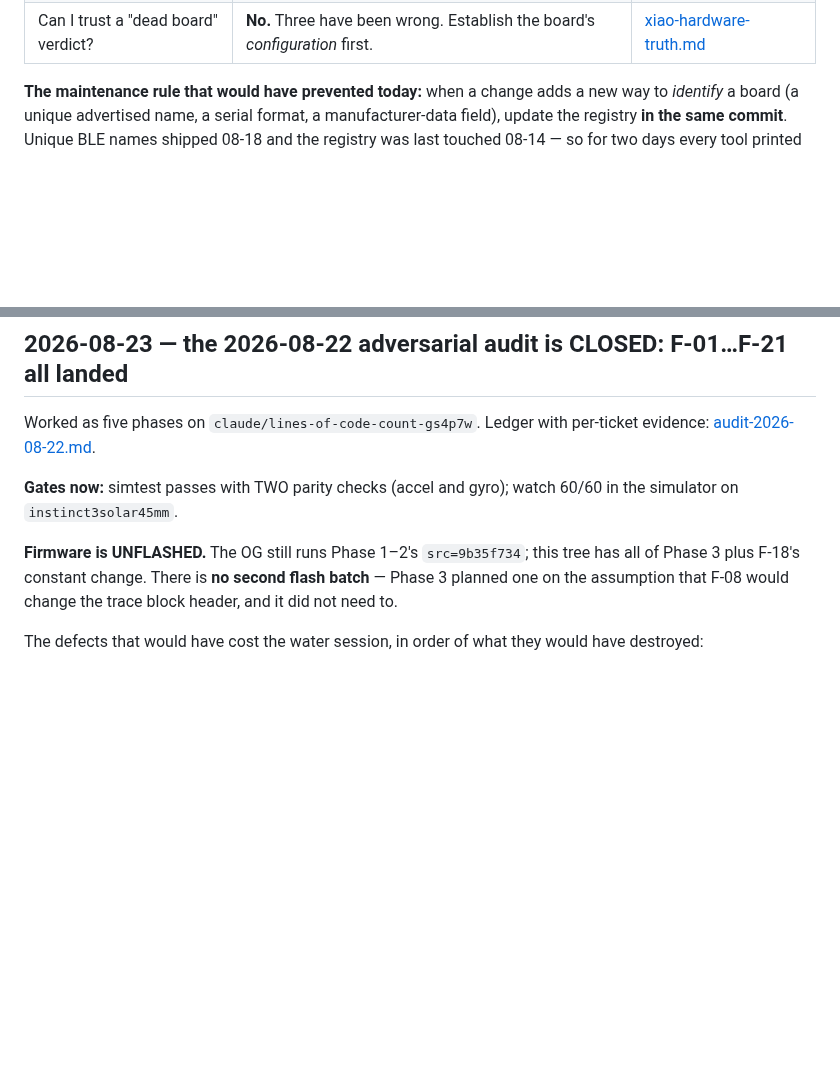
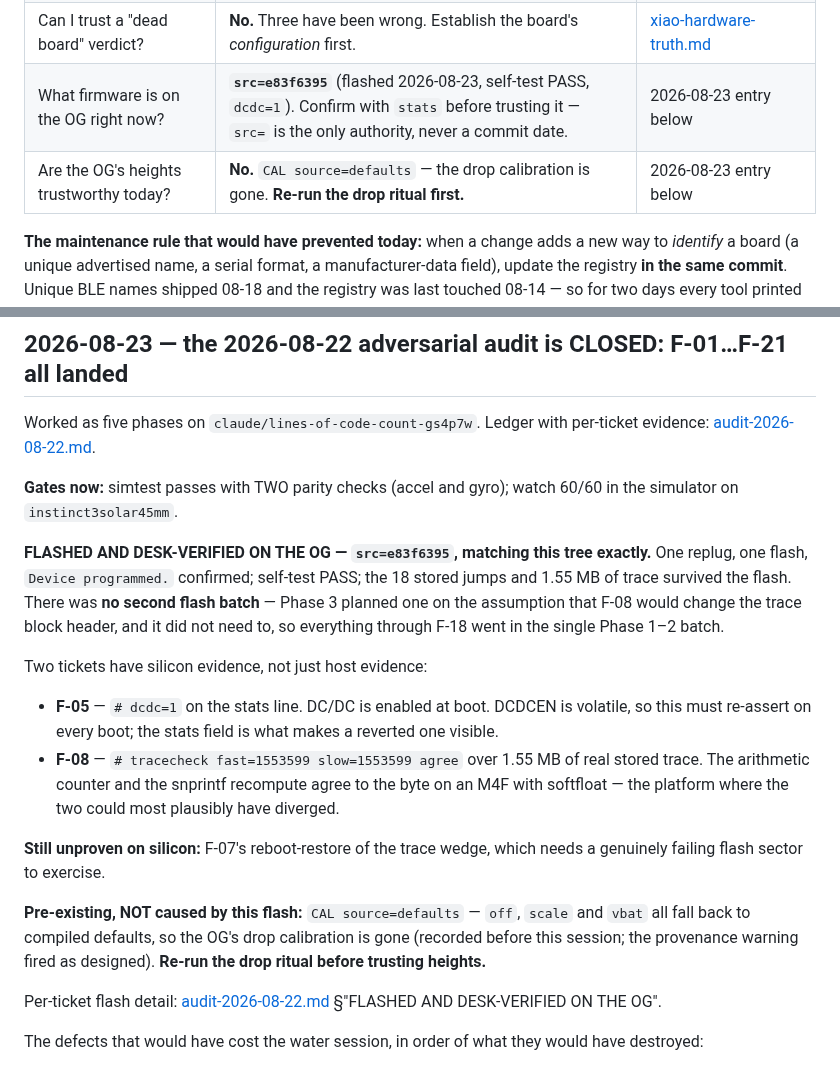
Before and after one commit to joshcrow/Jump-height, a Markdown page: docs/STATUS.md, 2 parts joined by grey strips. GitHub-like rendering; blank space fills up the shorter version.

Commit message:
STATUS: record the e83f6395 flash — device truth was living only in the audit doc
STATUS.md's 2026-08-23 entry said 'Firmware is UNFLASHED. The OG still runs
src=9b35f734'. The OG was flashed with src=e83f6395 91 minutes later (commit
29f03e1) and the record went only into docs/audit-2026-08-22.md — e83f6395
and 'tracecheck' both appeared zero times in STATUS.md.

That inverts the documented authority order. CLAUDE.md §3 says STATUS.md wins
over any other document, so a reader following the rule would have discarded
the newer evidence: F-05's dcdc=1 and F-08's tracecheck parity over 1.55 MB
on real silicon are the only on-chip proof those two tickets work.

- STATUS 08-23 entry now carries the flash record, the two silicon-verified
  tickets, what is still unproven (F-07's reboot-restore), and the
  pre-existing CAL source=defaults warning.
- READ THIS FIRST gains two rows: what firmware is on the OG, and that its
  heights are untrustworthy until the drop ritual is re-run. Both are the
  class of fact that table exists for, and neither was reachable without
  reading the log.
- The audit doc's flash section now names STATUS.md as the authority and
  records why, so the same split does not recur.

Historical 9b35f734 reference under the 2026-08-22 heading is left alone —
that is chronology, not a current-state claim.

Co-Authored-By: Claude Opus 5 <noreply@anthropic.com>
Claude-Session: https://claude.ai/code/session_01QujofpihSxfJv8CSux4MRK

```diff
--- a/docs/STATUS.md
+++ b/docs/STATUS.md
@@ -18,6 +18,8 @@ that is expensive to re-derive and cheap to state once.
 | Why did my BLE reading change between calls? | Two boards advertise. **Unpinned tools answer from either.** Always `--name JumpHeight-XXXX`. | bench-playbook.md §1a rule 2 |
 | Is the cell healthy / what is its real capacity? | LP502030, 250 mAh, 3.0 V cutoff — datasheet-anchored, not inferred. | [battery-measurement.md](battery-measurement.md) |
 | Can I trust a "dead board" verdict? | **No.** Three have been wrong. Establish the board's *configuration* first. | [xiao-hardware-truth.md](xiao-hardware-truth.md) |
+| What firmware is on the OG right now? | **`src=e83f6395`** (flashed 2026-08-23, self-test PASS, `dcdc=1`). Confirm with `stats` before trusting it — `src=` is the only authority, never a commit date. | 2026-08-23 entry below |
+| Are the OG's heights trustworthy today? | **No.** `CAL source=defaults` — the drop calibration is gone. **Re-run the drop ritual first.** | 2026-08-23 entry below |
 
 **The maintenance rule that would have prevented today:** when a change adds a
 new way to *identify* a board (a unique advertised name, a serial format, a
@@ -71,10 +73,33 @@ per-ticket evidence: [audit-2026-08-22.md](audit-2026-08-22.md).
 **Gates now:** simtest passes with TWO parity checks (accel and gyro); watch
 60/60 in the simulator on `instinct3solar45mm`.
 
-**Firmware is UNFLASHED.** The OG still runs Phase 1–2's `src=9b35f734`; this
-tree has all of Phase 3 plus F-18's constant change. There is **no second flash
-batch** — Phase 3 planned one on the assumption that F-08 would change the
-trace block header, and it did not need to.
+**FLASHED AND DESK-VERIFIED ON THE OG — `src=e83f6395`, matching this tree
+exactly.** One replug, one flash, `Device programmed.` confirmed; self-test
+PASS; the 18 stored jumps and 1.55 MB of trace survived the flash. There was
+**no second flash batch** — Phase 3 planned one on the assumption that F-08
+would change the trace block header, and it did not need to, so everything
+through F-18 went in the single Phase 1–2 batch.
+
+Two tickets have silicon evidence, not just host evidence:
+
+- **F-05** — `# dcdc=1` on the stats line. DC/DC is enabled at boot. DCDCEN is
+  volatile, so this must re-assert on every boot; the stats field is what makes
+  a reverted one visible.
+- **F-08** — `# tracecheck fast=1553599 slow=1553599 agree` over 1.55 MB of
+  real stored trace. The arithmetic counter and the snprintf recompute agree to
+  the byte on an M4F with softfloat — the platform where the two could most
+  plausibly have diverged.
+
+**Still unproven on silicon:** F-07's reboot-restore of the trace wedge, which
+needs a genuinely failing flash sector to exercise.
+
+**Pre-existing, NOT caused by this flash:** `CAL source=defaults` — `off`,
+`scale` and `vbat` all fall back to compiled defaults, so the OG's drop
+calibration is gone (recorded before this session; the provenance warning fired
+as designed). **Re-run the drop ritual before trusting heights.**
+
+Per-ticket flash detail: [audit-2026-08-22.md](audit-2026-08-22.md) §"FLASHED
+AND DESK-VERIFIED ON THE OG".
 
 The defects that would have cost the water session, in order of what they
 would have destroyed:
```
Also changed, not shown: docs/audit-2026-08-22.md (+8 -0 lines).
